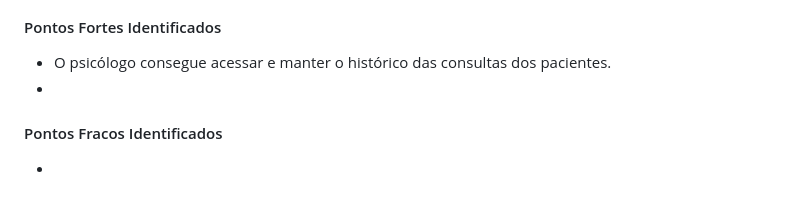
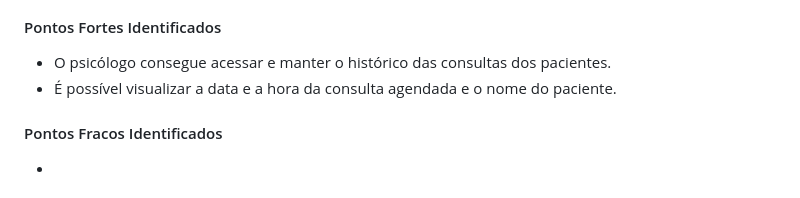
Before and after one commit to emersonjuunior/psiconexao, a Markdown page: docs/09-Registro de Testes de Software.md, the part around the change. GitHub-like rendering.

```diff
--- a/docs/09-Registro de Testes de Software.md
+++ b/docs/09-Registro de Testes de Software.md
@@ -173,7 +173,7 @@ Apesar de a consulta ser exibida na lista de pendentes, nenhuma notificação fo
 ### CT-12: Histórico de Consultas para Psicólogos :
 #### Pontos Fortes Identificados <br>
 - O psicólogo consegue acessar e manter o histórico das consultas dos pacientes.
--  <br>
+- É possível visualizar a data e a hora da consulta agendada e o nome do paciente. <br>
 
 #### Pontos Fracos Identificados <br>
 - <br>
```
